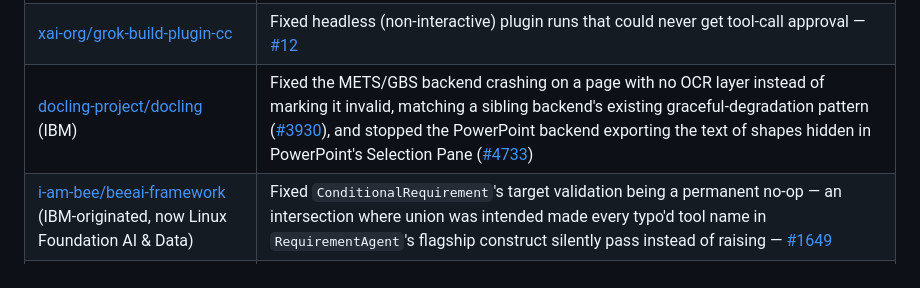
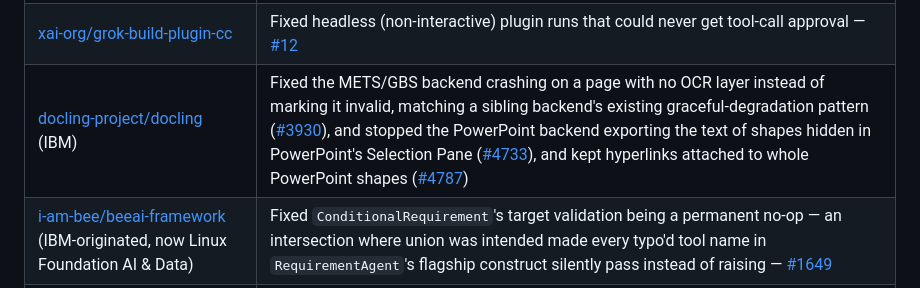
Before and after one commit to mittalpk/mittalpk, a Markdown page: README.md, the part around the change. Rendered like a GitHub page.

Commit message:
Add merged docling PR #4787

```diff
--- a/README.md
+++ b/README.md
@@ -18,7 +18,7 @@ Real fixes to production AI/ML open-source infrastructure, merged or landed via
 | [cloudflare/workers-py](https://github.com/cloudflare/workers-py) | Traced a Windows-only Python Worker deploy failure through `workerd`'s runtime source into this repo's CLI dependency-vendoring logic — [#211](https://github.com/cloudflare/workers-py/pull/211). Maintainer follow-up surfaced a deeper bug in `uv` itself; filed upstream ([astral-sh/uv#21199](https://github.com/astral-sh/uv/issues/21199)) and the maintainer's own same-day fix ([#214](https://github.com/cloudflare/workers-py/pull/214)) confirmed the root-cause diagnosis exactly |
 | [mistralai/mistral-vibe](https://github.com/mistralai/mistral-vibe) | Fixed a CVSS 8.8 remote code execution vulnerability (git `core.fsmonitor` hook injection) — landed on `main` — [#962](https://github.com/mistralai/mistral-vibe/pull/962) |
 | [xai-org/grok-build-plugin-cc](https://github.com/xai-org/grok-build-plugin-cc) | Fixed headless (non-interactive) plugin runs that could never get tool-call approval — [#12](https://github.com/xai-org/grok-build-plugin-cc/pull/12) |
-| [docling-project/docling](https://github.com/docling-project/docling) (IBM) | Fixed the METS/GBS backend crashing on a page with no OCR layer instead of marking it invalid, matching a sibling backend's existing graceful-degradation pattern ([#3930](https://github.com/docling-project/docling/pull/3930)), and stopped the PowerPoint backend exporting the text of shapes hidden in PowerPoint's Selection Pane ([#4733](https://github.com/docling-project/docling/pull/4733)) |
+| [docling-project/docling](https://github.com/docling-project/docling) (IBM) | Fixed the METS/GBS backend crashing on a page with no OCR layer instead of marking it invalid, matching a sibling backend's existing graceful-degradation pattern ([#3930](https://github.com/docling-project/docling/pull/3930)), and stopped the PowerPoint backend exporting the text of shapes hidden in PowerPoint's Selection Pane ([#4733](https://github.com/docling-project/docling/pull/4733)), and kept hyperlinks attached to whole PowerPoint shapes ([#4787](https://github.com/docling-project/docling/pull/4787)) |
 | [i-am-bee/beeai-framework](https://github.com/i-am-bee/beeai-framework) (IBM-originated, now Linux Foundation AI & Data) | Fixed `ConditionalRequirement`'s target validation being a permanent no-op — an intersection where union was intended made every typo'd tool name in `RequirementAgent`'s flagship construct silently pass instead of raising — [#1649](https://github.com/i-am-bee/beeai-framework/pull/1649) |
 | [apache/iceberg-python](https://github.com/apache/iceberg-python) | Fixed partition values for `timestamp_ns` columns silently passing through unconverted instead of being encoded to nanoseconds, unlike the existing microsecond-type handling — [#3695](https://github.com/apache/iceberg-python/pull/3695) |
 | [deepset-ai/haystack](https://github.com/deepset-ai/haystack) | Fixed two `KeyError` crashes on `ByteStream` sources — attachment-metadata handling in `MSGToDocument` ([#12207](https://github.com/deepset-ai/haystack/pull/12207)) and error-path logging in `JSONConverter` ([#12208](https://github.com/deepset-ai/haystack/pull/12208)) |
```
